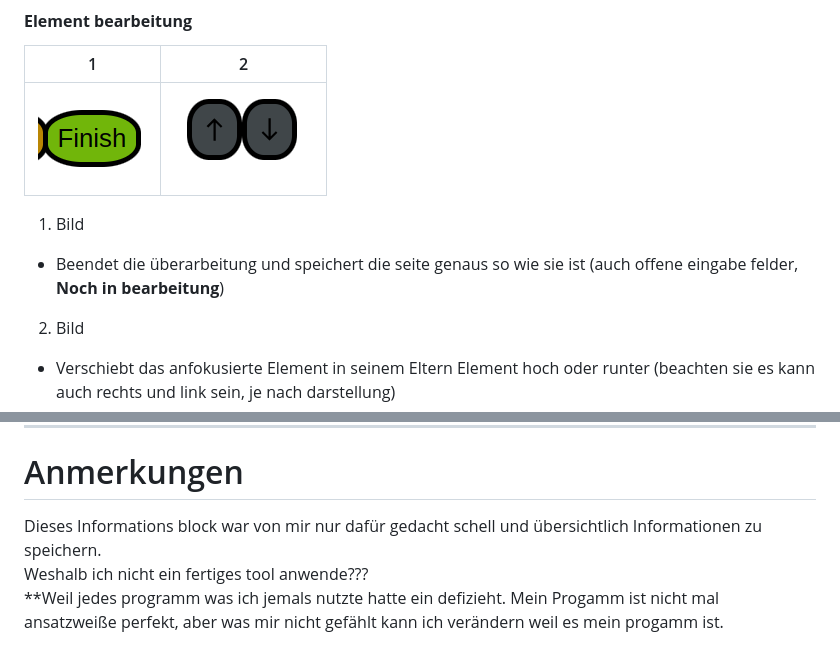
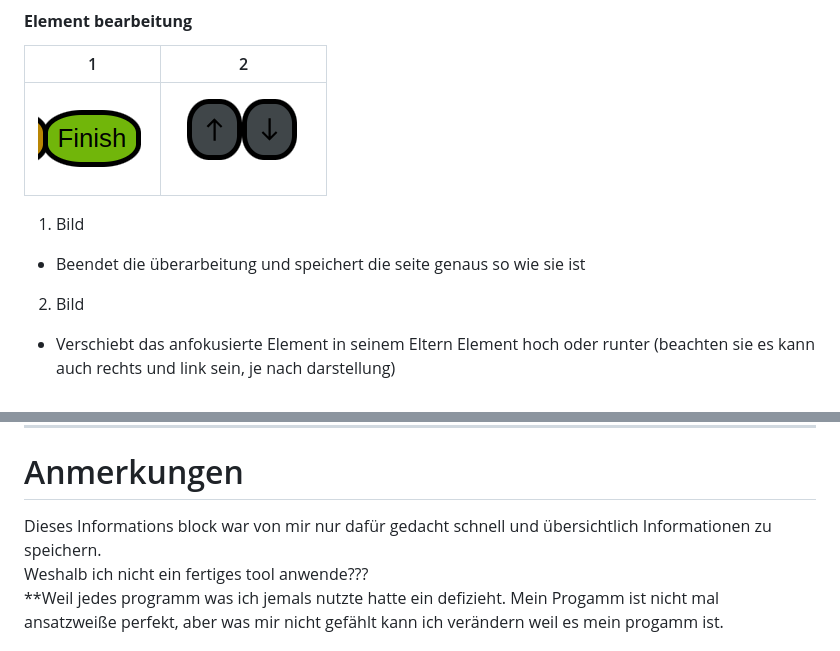
Before and after one commit to 1Smerlin/Notizblock, a Markdown page: README.md, 2 parts joined by grey strips. Rendered like a GitHub page.

Commit message:
Readme up

```diff
--- a/README.md
+++ b/README.md
@@ -165,7 +165,7 @@ Die verschiedenen Reiter sind:
 
 1. Bild
 
-- Beendet die überarbeitung und speichert die seite genaus so wie sie ist (auch offene eingabe felder, **Noch in bearbeitung**)
+- Beendet die überarbeitung und speichert die seite genaus so wie sie ist
 
 2. Bild
 
@@ -247,7 +247,7 @@ Es gibt 2 verschiedene seiten. "Themen" und "Unterkategorien".
 
 # Anmerkungen
 
-Dieses Informations block war von mir nur dafür gedacht schell und übersichtlich Informationen zu speichern.
+Dieses Informations block war von mir nur dafür gedacht schnell und übersichtlich Informationen zu speichern.
 Weshalb ich nicht ein fertiges tool anwende???
 \*\*Weil jedes programm was ich jemals nutzte hatte ein defizieht.
 Mein Progamm ist nicht mal ansatzweiße perfekt, aber was mir nicht gefählt kann ich verändern weil es mein progamm ist.
```
